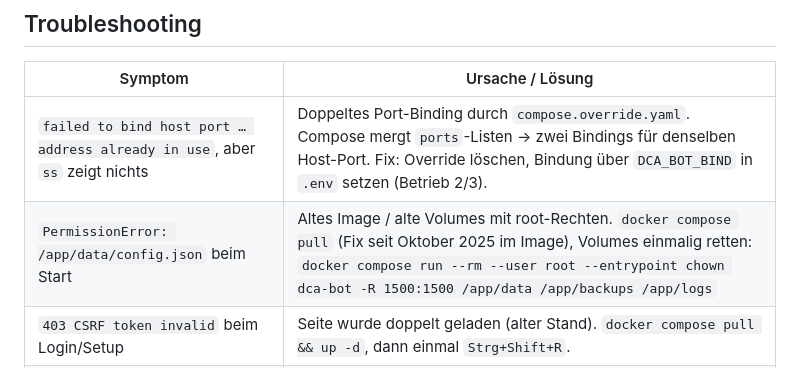
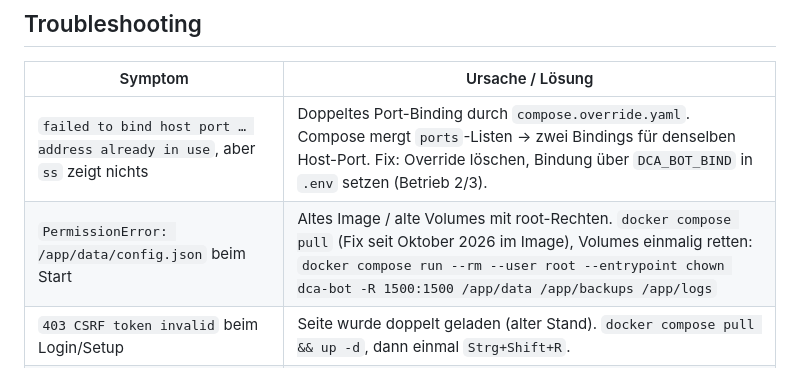
Before and after one commit to mb86231/kraken-dca-bot, a Markdown page: docs/INSTALLATION.md, the part around the change. Drawn GitHub-style.

```diff
--- a/docs/INSTALLATION.md
+++ b/docs/INSTALLATION.md
@@ -256,7 +256,7 @@ berührt sie nicht.
 | Symptom | Ursache / Lösung |
 |---|---|
 | `failed to bind host port … address already in use`, aber `ss` zeigt nichts | Doppeltes Port-Binding durch `compose.override.yaml`. Compose mergt `ports`-Listen → zwei Bindings für denselben Host-Port. Fix: Override löschen, Bindung über `DCA_BOT_BIND` in `.env` setzen (Betrieb 2/3). |
-| `PermissionError: /app/data/config.json` beim Start | Altes Image / alte Volumes mit root-Rechten. `docker compose pull` (Fix seit Oktober 2025 im Image), Volumes einmalig retten: `docker compose run --rm --user root --entrypoint chown dca-bot -R 1500:1500 /app/data /app/backups /app/logs` |
+| `PermissionError: /app/data/config.json` beim Start | Altes Image / alte Volumes mit root-Rechten. `docker compose pull` (Fix seit Oktober 2026 im Image), Volumes einmalig retten: `docker compose run --rm --user root --entrypoint chown dca-bot -R 1500:1500 /app/data /app/backups /app/logs` |
 | `403 CSRF token invalid` beim Login/Setup | Seite wurde doppelt geladen (alter Stand). `docker compose pull && up -d`, dann einmal `Strg+Shift+R`. |
 | Login schlägt fehl, aber über die IP geht's | `WEB_UI_SECURE_COOKIE=true` aktiv → Login nur noch über die HTTPS-Proxy-Adresse. Gewolltes Verhalten (Betrieb 3). |
 | `502 Bad Gateway` am Proxy | Container lauscht noch auf `127.0.0.1` → `DCA_BOT_BIND=0.0.0.0` in `.env` setzen und `up -d` (Betrieb 3, Schritt 1). |
```
Also changed, not shown: CHANGELOG.md (added, +68 -0 lines), README.md (+1 -0 lines).
